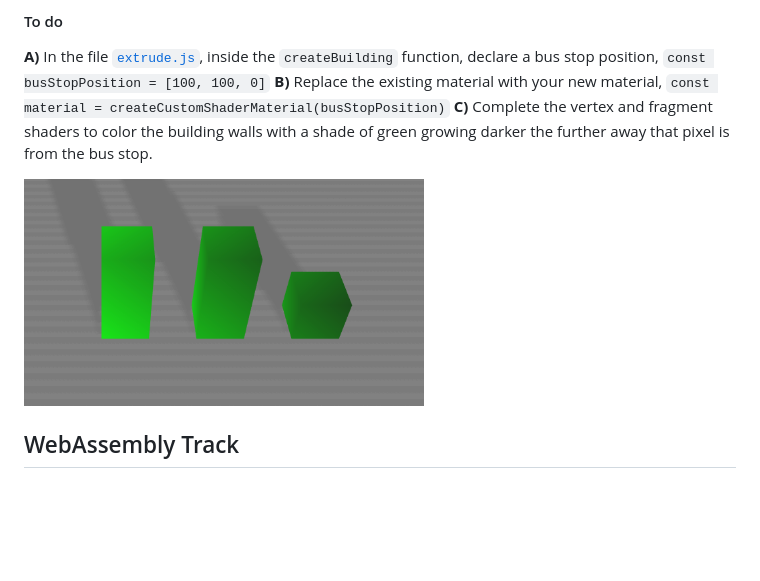
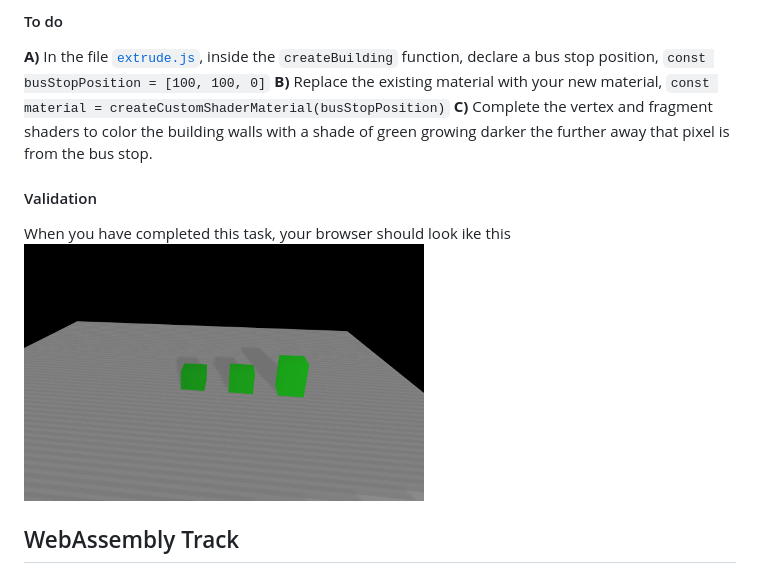
Before and after one commit to spacemakerai/course-wasm, a Markdown page: README.md, the part around the change. Rendered like a GitHub page; pictures changed too: readme-images/shader-task.png (added), readme-images/shaders.png (deleted); blank space fills up the shorter version.

Commit message:
Updated image according to new bus stop location

```diff
--- a/README.md
+++ b/README.md
@@ -298,7 +298,10 @@ For more information see the THREE [`docs`](https://threejs.org/docs/#api/en/mat
 **B)** Replace the existing material with your new material, `const material = createCustomShaderMaterial(busStopPosition)`
 **C)** Complete the vertex and fragment shaders to color the building walls with a shade of green growing darker the further away that pixel is from the bus stop.
 
-<img src="./readme-images/shaders.png" width="400">
+
+#### Validation
+When you have completed this task, your browser should look ike this
+<img src="./readme-images/shader-task.png" width="400">
 
 
 ## WebAssembly Track
```
Also changed, not shown: 1 other file.
